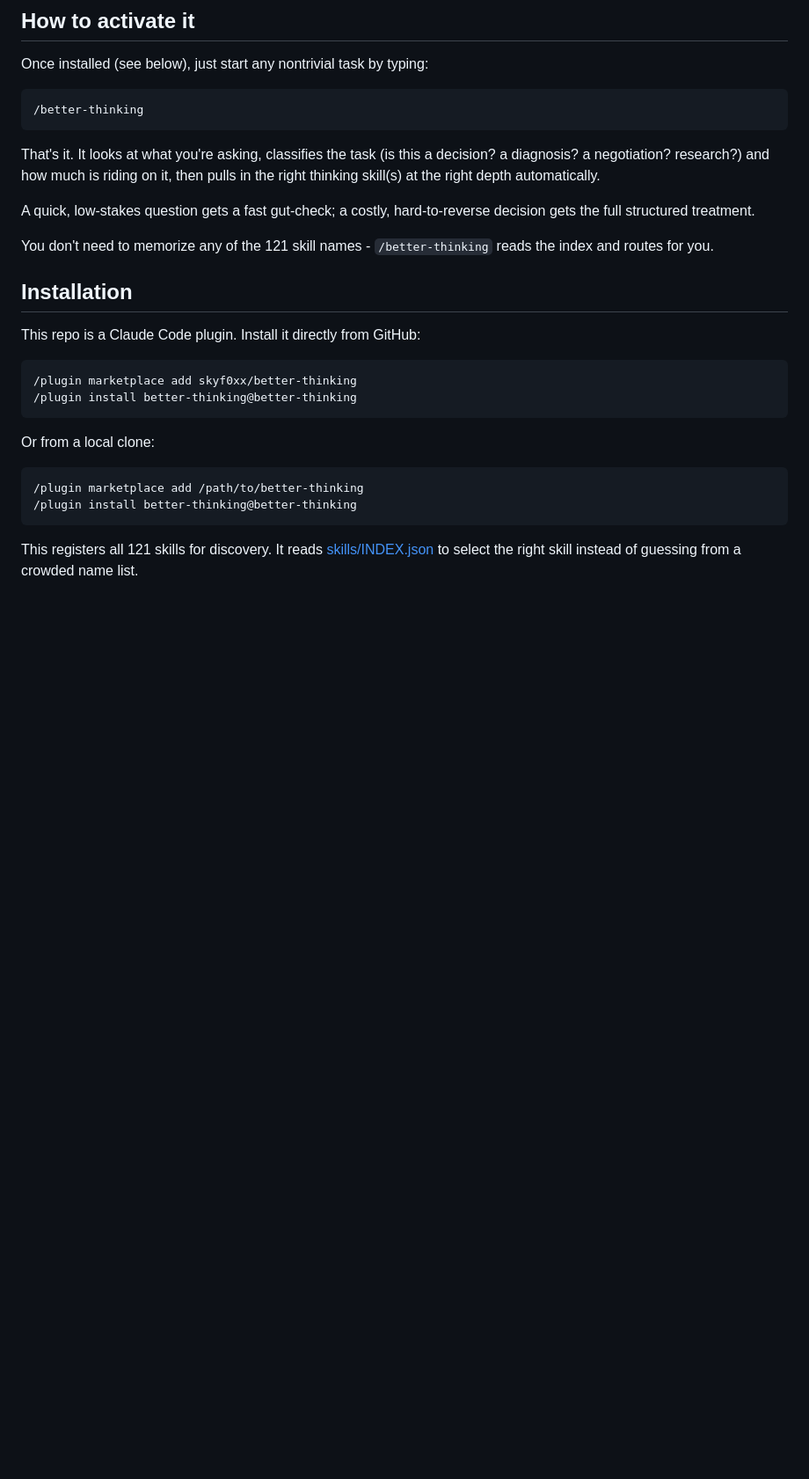
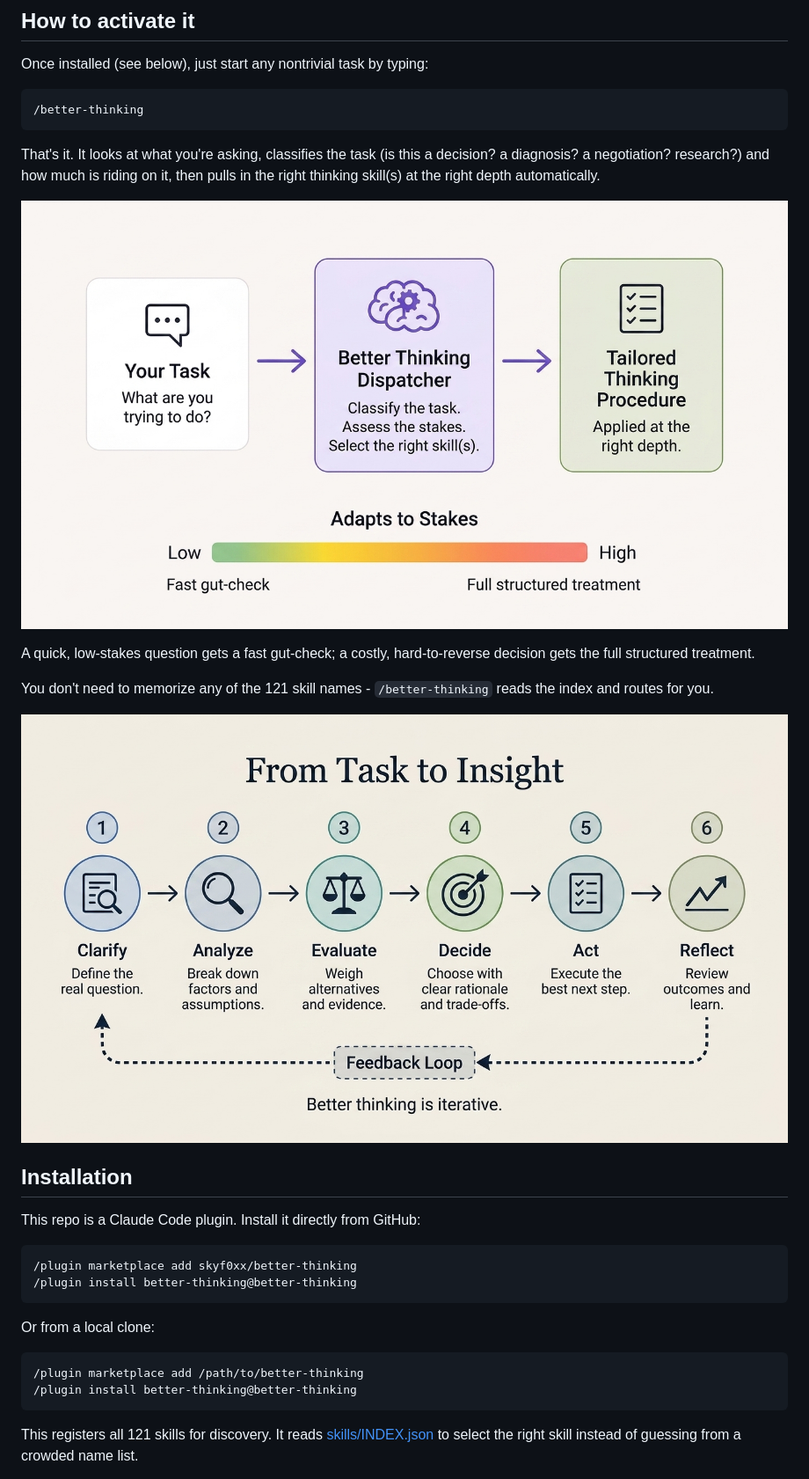
Before and after one commit to skyf0xx/better-thinking, a Markdown page: README.md, the part around the change printed below. Shown: that part at 88% size. Drawn GitHub-style; pictures changed too: assets/insight.png (added), assets/process.png (added); blank space fills up the shorter version.

```diff
--- a/README.md
+++ b/README.md
@@ -24,9 +30,13 @@ Once installed (see below), just start any nontrivial task by typing:
 
 That's it. It looks at what you're asking, classifies the task (is this a decision? a diagnosis? a negotiation? research?) and how much is riding on it, then pulls in the right thinking skill(s) at the right depth automatically.
 
+![Task, dispatcher, tailored procedure](assets/process.png)
+
 A quick, low-stakes question gets a fast gut-check; a costly, hard-to-reverse decision gets the full structured treatment.
 
 You don't need to memorize any of the 121 skill names - `/better-thinking` reads the index and routes for you.
+
+![From task to insight](assets/insight.png)
 
 ## Installation
 
```
Also changed, not shown: other parts of README.md (+6 -0 lines), assets/skills.png (added), 2 other files.
